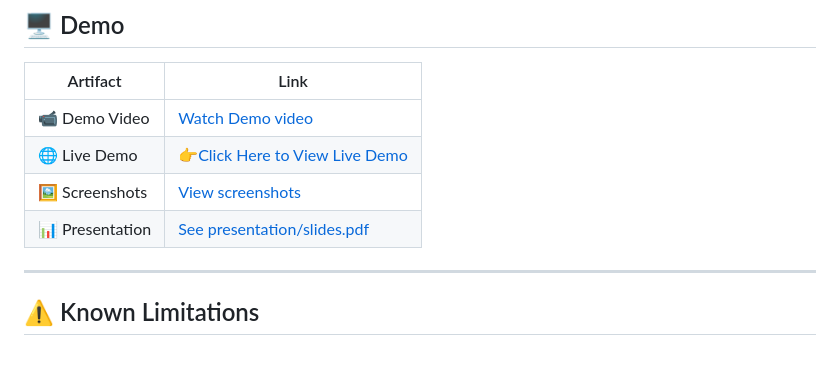
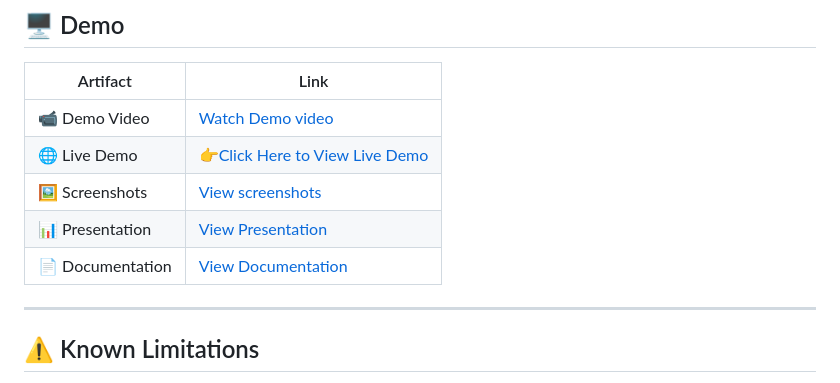
Before and after one commit to priyal1605/bob-ai-hackathon-FoursightAI, a Markdown page: README.md, the part around the change. GitHub-like rendering; blank space fills up the shorter version.

```diff
--- a/README.md
+++ b/README.md
@@ -109,8 +109,8 @@ cd bob-ai-hackathon-FoursightAI
 | 📹 Demo Video | [Watch Demo video](https://drive.google.com/file/d/1bc_2sDHQPzz_z0Ld92c83rvRHmqyU6Ze/view?usp=sharing) |
 | 🌐 Live Demo | [👉Click Here to View Live Demo ](https://priyal1605.github.io/bob-ai-hackathon-FoursightAI/) |
 | 🖼️ Screenshots | [View screenshots](demo/screenshots/) |
-| 📊 Presentation | [See presentation/slides.pdf](presentation/) |
-
+| 📊 Presentation | [View Presentation](presentation/) |
+| 📄 Documentation| [View Documentation]()
 ---
 
 ## ⚠️ Known Limitations
```
